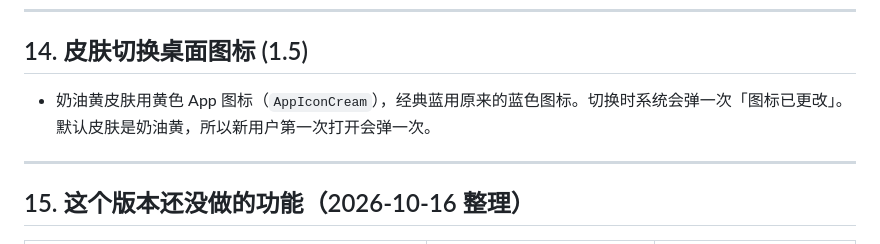
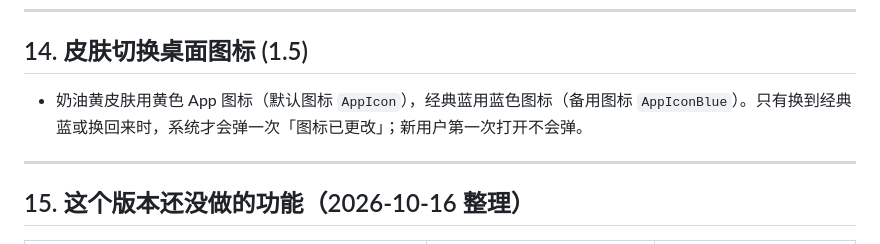
Before and after one commit to cassieliang6709/1day-ios, a Markdown page: product_requirements.md, the part around the change. Rendered like a GitHub page.

Commit message:
PRD：图标说明改成黄色是默认图标
Co-Authored-By: Claude Opus 5.5 <noreply@anthropic.com>

```diff
--- a/product_requirements.md
+++ b/product_requirements.md
@@ -474,7 +474,7 @@
 
 ## 14. 皮肤切换桌面图标 (1.5)
 
-* 奶油黄皮肤用黄色 App 图标（`AppIconCream`），经典蓝用原来的蓝色图标。切换时系统会弹一次「图标已更改」。默认皮肤是奶油黄，所以新用户第一次打开会弹一次。
+* 奶油黄皮肤用黄色 App 图标（默认图标 `AppIcon`），经典蓝用蓝色图标（备用图标 `AppIconBlue`）。只有换到经典蓝或换回来时，系统才会弹一次「图标已更改」；新用户第一次打开不会弹。
 
 ---
 
```
